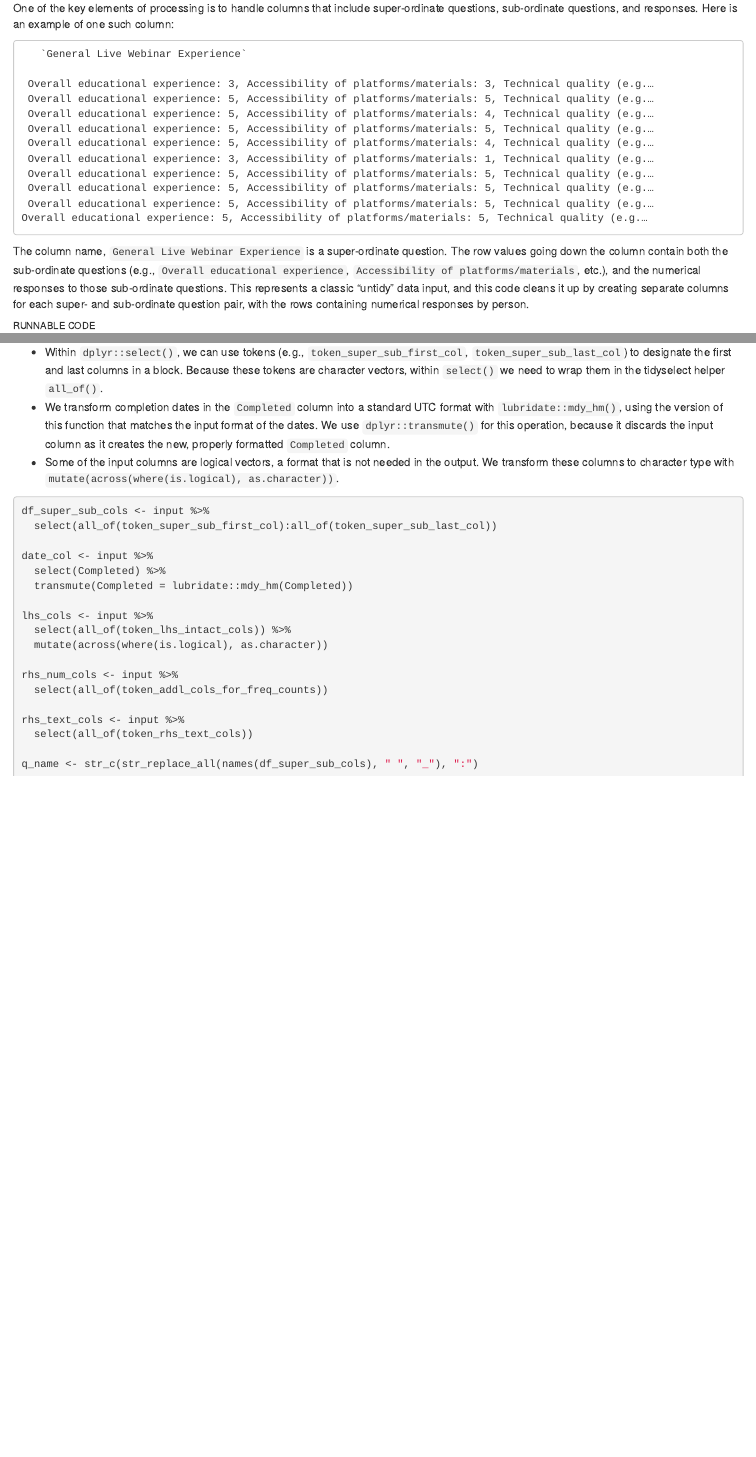
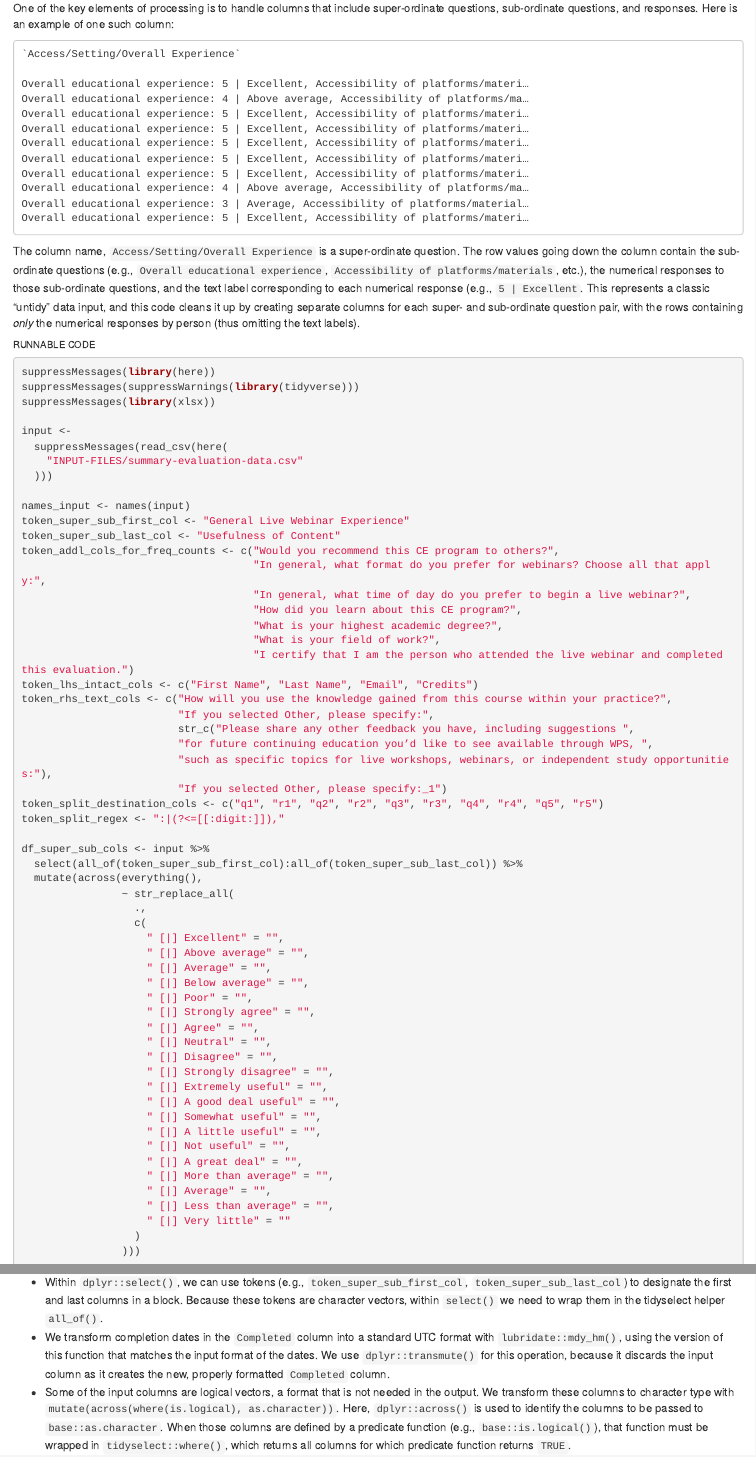
Before and after one commit to wpspublish-public/DSHerzberg-LMS, an R Markdown document (DOCUMENTATION/read-report-lms-eval-data-documentation.Rmd): the page in a window 1100 px wide, from 150 px down, and a second part further down, joined at a grey line. The pictures show the output file DOCUMENTATION/read-report-lms-eval-data-documentation.html that the author committed with the source, opened offline.

Commit message:
document initial input cleanup

````diff
--- a/DOCUMENTATION/read-report-lms-eval-data-documentation.Rmd
+++ b/DOCUMENTATION/read-report-lms-eval-data-documentation.Rmd
@@ -14,20 +14,20 @@ This is a method for reading in output from WPS LMS system, cleaning up and refo
 One of the key elements of processing is to handle columns that include super-ordinate questions, sub-ordinate questions, and responses. Here is an example of one such column:
 
 ```
-   `General Live Webinar Experience`
+`Access/Setting/Overall Experience`
 
- Overall educational experience: 3, Accessibility of platforms/materials: 3, Technical quality (e.g.…
- Overall educational experience: 5, Accessibility of platforms/materials: 5, Technical quality (e.g.…
- Overall educational experience: 5, Accessibility of platforms/materials: 4, Technical quality (e.g.…
- Overall educational experience: 5, Accessibility of platforms/materials: 5, Technical quality (e.g.…
- Overall educational experience: 5, Accessibility of platforms/materials: 4, Technical quality (e.g.…
- Overall educational experience: 3, Accessibility of platforms/materials: 1, Technical quality (e.g.…
- Overall educational experience: 5, Accessibility of platforms/materials: 5, Technical quality (e.g.…
- Overall educational experience: 5, Accessibility of platforms/materials: 5, Technical quality (e.g.…
- Overall educational experience: 5, Accessibility of platforms/materials: 5, Technical quality (e.g.…
-Overall educational experience: 5, Accessibility of platforms/materials: 5, Technical quality (e.g.…
+Overall educational experience: 5 | Excellent, Accessibility of platforms/materi…
+Overall educational experience: 4 | Above average, Accessibility of platforms/ma…
+Overall educational experience: 5 | Excellent, Accessibility of platforms/materi…
+Overall educational experience: 5 | Excellent, Accessibility of platforms/materi…
+Overall educational experience: 5 | Excellent, Accessibility of platforms/materi…
+Overall educational experience: 5 | Excellent, Accessibility of platforms/materi…
+Overall educational experience: 5 | Excellent, Accessibility of platforms/materi…
+Overall educational experience: 4 | Above average, Accessibility of platforms/ma…
+Overall educational experience: 3 | Average, Accessibility of platforms/material…
+Overall educational experience: 5 | Excellent, Accessibility of platforms/materi…
 ```
-The column name, `General Live Webinar Experience` is a super-ordinate question. The row values going down the column contain both the sub-ordinate questions (e.g., `Overall educational experience`, `Accessibility of platforms/materials`, etc.), and the numerical responses to those sub-ordinate questions. This represents a classic "untidy" data input, and this code cleans it up by creating separate columns for each super- and sub-ordinate question pair, with the rows containing numerical responses by person.
+The column name, `Access/Setting/Overall Experience` is a super-ordinate question. The row values going down the column contain the sub-ordinate questions (e.g., `Overall educational experience`, `Accessibility of platforms/materials`, etc.), the numerical responses to those sub-ordinate questions, and the text label corresponding to each numerical response (e.g., `5 | Excellent`. This represents a classic "untidy" data input, and this code cleans it up by creating separate columns for each super- and sub-ordinate question pair, with the rows containing _only_ the numerical responses by person (thus omitting the text labels).
 
 ###### RUNNABLE CODE
 ```{r script, eval = FALSE}
@@ -61,7 +61,33 @@ token_split_destination_cols <- c("q1", "r1", "q2", "r2", "q3", "r3", "q4", "r4"
 token_split_regex <- ":|(?<=[[:digit:]]),"
 
 df_super_sub_cols <- input %>%
-  select(all_of(token_super_sub_first_col):all_of(token_super_sub_last_col))
+  select(all_of(token_super_sub_first_col):all_of(token_super_sub_last_col)) %>%
+  mutate(across(everything(),
+                ~ str_replace_all(
+                  .,
+                  c(
+                    " [|] Excellent" = "",
+                    " [|] Above average" = "",
+                    " [|] Average" = "",
+                    " [|] Below average" = "",
+                    " [|] Poor" = "",
+                    " [|] Strongly agree" = "",
+                    " [|] Agree" = "",
+                    " [|] Neutral" = "",
+                    " [|] Disagree" = "",
+                    " [|] Strongly disagree" = "",
+                    " [|] Extremely useful" = "",
+                    " [|] A good deal useful" = "",
+                    " [|] Somewhat useful" = "",
+                    " [|] A little useful" = "",
+                    " [|] Not useful" = "",
+                    " [|] A great deal" = "",
+                    " [|] More than average" = "",
+                    " [|] Average" = "",
+                    " [|] Less than average" = "",
+                    " [|] Very little" = ""
+                  )
+                )))
 
 date_col <- input %>%
   select(Completed) %>%
@@ -209,6 +235,6 @@ We now use these tokens to segregate and process blocks of columns for downstrea
 
 * Within `dplyr::select()`, we can use tokens (e.g., `token_super_sub_first_col`, `token_super_sub_last_col`) to designate the first and last columns in a block. Because these tokens are character vectors, within `select()` we need to wrap them in the tidyselect helper `all_of()`.
 * We transform completion dates in the `Completed` column into a standard UTC format with `lubridate::mdy_hm()`, using the version of this function that matches the input format of the dates. We use `dplyr::transmute()` for this operation, because it discards the input column as it creates the new, properly formatted `Completed` column.
-* Some of the input columns are logical vectors, a format that is not needed in the output. We transform these columns to character type with `mutate(across(where(is.logical), as.character))`.
-```{r script, echo = 30:47, eval = FALSE}
+* Some of the input columns are logical vectors, a format that is not needed in the output. We transform these columns to character type with `mutate(across(where(is.logical), as.character))`. Here, `dplyr::across()` is used to identify the columns to be passed to `base::as.character`. When those columns are defined by a predicate function (e.g., `base::is.logical()`), that function must be wrapped in `tidyselect::where()`, which returns all columns for which predicate function returns `TRUE`.
+```{r script, echo = 30:71, eval = FALSE}
 ```
````
Also changed, not shown: CODE/read-report-lms-eval-data-2021-04-16.R (+0 -5 lines), DOCUMENTATION/read-report-lms-eval-data-documentation.html.
